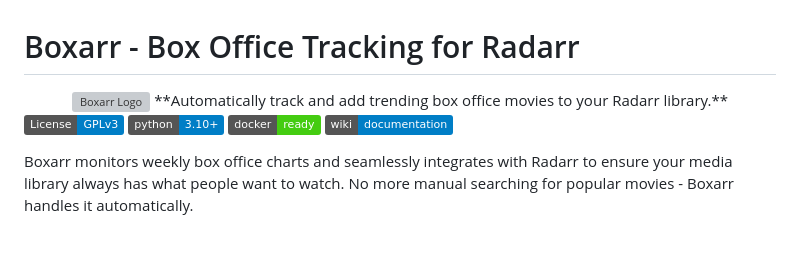
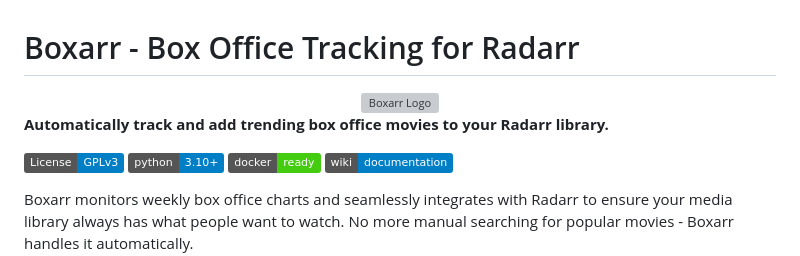
Before and after one commit to iongpt/boxarr, a Markdown page: README.md, the part around the change. GitHub-like rendering; badges without logos; grey boxes are pictures that could not be loaded.

```diff
--- a/README.md
+++ b/README.md
@@ -2,8 +2,9 @@
 
 <div align="center">
   <img src="src/web/static/boxar-logo.png" alt="Boxarr Logo" width="200"/>
-  **Automatically track and add trending box office movies to your Radarr library.**
 </div>
+
+**Automatically track and add trending box office movies to your Radarr library.**
 
 [![License: GPL v3](https://img.shields.io/badge/License-GPLv3-blue.svg)](https://www.gnu.org/licenses/gpl-3.0)
 [![Python 3.10+](https://img.shields.io/badge/python-3.10+-blue.svg)](https://www.python.org/downloads/)
```
